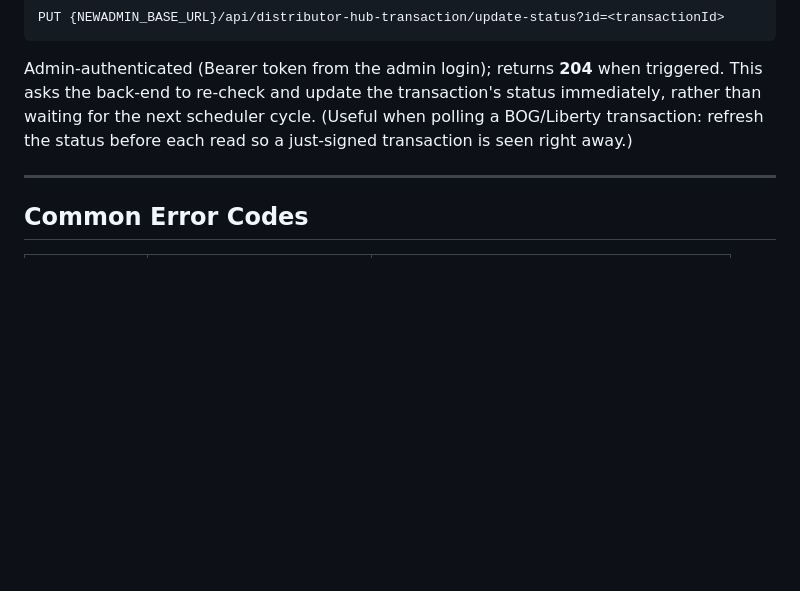
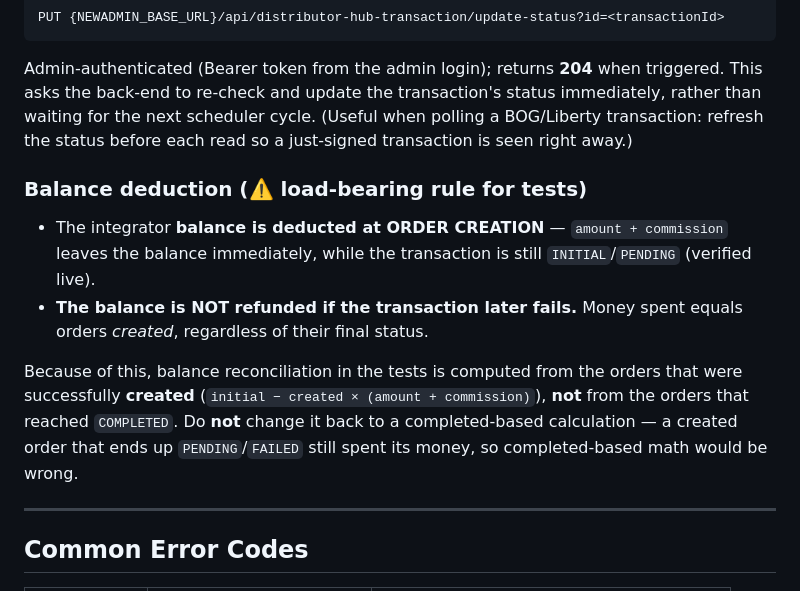
Before and after one commit to LezhavaG/Keepz_Distributor_Hub, a Markdown page: docs/Distributor_HUB.md, the part around the change. Drawn GitHub-style; blank space fills up the shorter version.

Commit message:
Document balance-deduction rule (deduct at creation, no refund)
Records the load-bearing assumption behind the balance reconciliation: the
integrator balance is deducted at order creation and is NOT refunded when a
transaction later fails. This is why reconciliation counts CREATED orders, not
COMPLETED ones — noted so it isn't "fixed" back to completed-based later.

Co-Authored-By: Claude Opus 4.8 (1M context) <noreply@anthropic.com>

```diff
--- a/docs/Distributor_HUB.md
+++ b/docs/Distributor_HUB.md
@@ -253,6 +253,18 @@ asks the back-end to re-check and update the transaction's status immediately, r
 waiting for the next scheduler cycle. (Useful when polling a BOG/Liberty transaction: refresh
 the status before each read so a just-signed transaction is seen right away.)
 
+### Balance deduction (⚠️ load-bearing rule for tests)
+
+- The integrator **balance is deducted at ORDER CREATION** — `amount + commission` leaves the
+  balance immediately, while the transaction is still `INITIAL`/`PENDING` (verified live).
+- **The balance is NOT refunded if the transaction later fails.** Money spent equals orders
+  *created*, regardless of their final status.
+
+Because of this, balance reconciliation in the tests is computed from the orders that were
+successfully **created** (`initial − created × (amount + commission)`), **not** from the orders
+that reached `COMPLETED`. Do **not** change it back to a completed-based calculation — a created
+order that ends up `PENDING`/`FAILED` still spent its money, so completed-based math would be wrong.
+
 ---
 
 ## Common Error Codes
```
